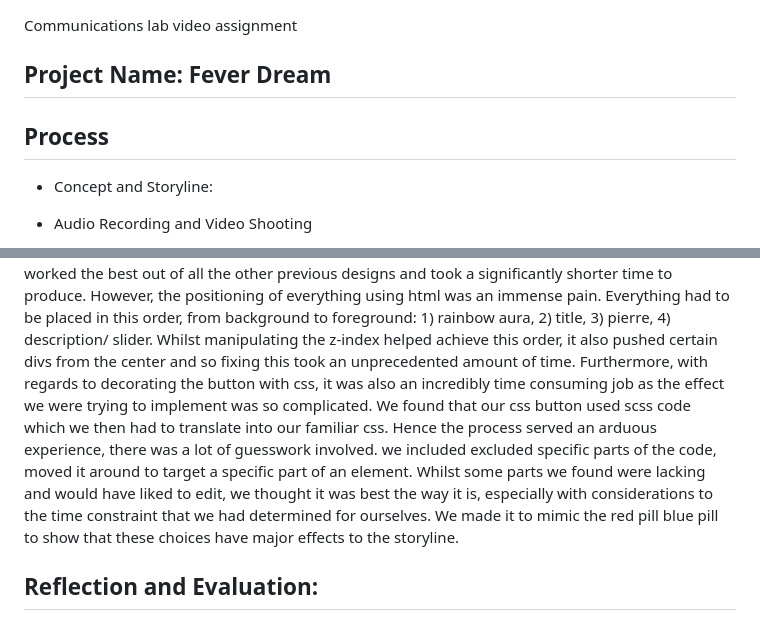
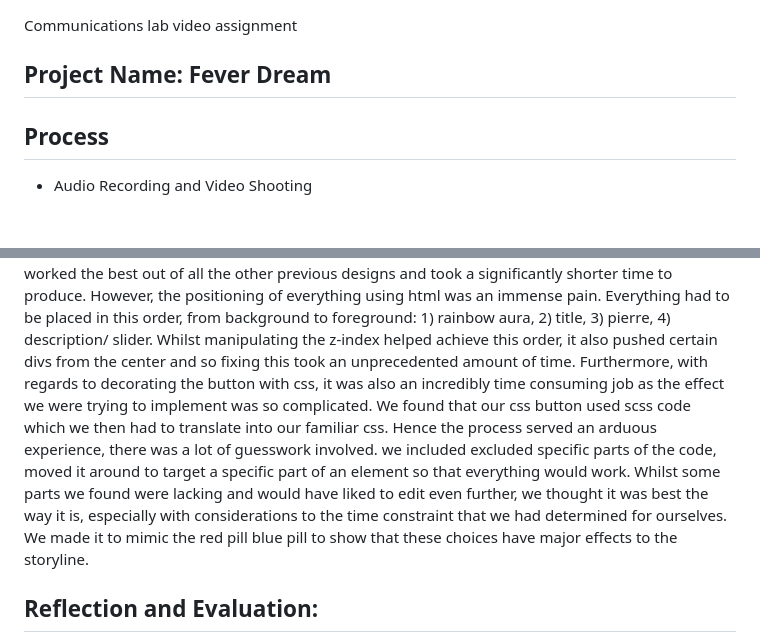
Before and after one commit to IzahSohail/videoassignment, a Markdown page: README.md, 2 parts joined by grey strips. Rendered like a GitHub page; blank space fills up the shorter version.

```diff
--- a/README.md
+++ b/README.md
@@ -3,9 +3,8 @@ Communications lab video assignment
 
 ## Project Name: Fever Dream
 
+
 ## Process
-- Concept and Storyline:
-
 - Audio Recording and Video Shooting
 
 This part took a lot of effort and time. We had to shoot and reshoot a lot of parts until we got what we wanted. It was a fun process with a lot of trial and error because we are not experts. We had to ask some of our friends to act and we had to stay up late at night to shoot when the Art center was empty. We also had to get some things from the prop loan in the Art center. For the audio we used the zoom recording and for the actual filming we used a phone and a tripod.
@@ -30,7 +29,7 @@ We all brainstormed for different ideas and planned the process and wireframe of
 
    **Jiho**:
   I worked mostly with html, css and the front page design for this assignment. It took an unnecessary amount of time specifically when designing the homepage because I was experiencing artist's block. I tried centering texts, manipulating fonts, playing around with colours but none seemed to coordinate harmoniously. In fact, we had to ditch our initial design idea because nothing seemed to align with our concept. I thought it was better to start anew rather than hold onto something that clearly wasn't working so I got to brainstorming other potential ideas. Unfortunately the vision didn't end up working because 1) it looked tacky on the website and 2) it was pixelated and low quality hence I had to scrap this too. In the end, I decided to go for minimalism which is how our front page came to fruition: pierre holding a red or blue pill, like those featured in the video, with a slight rainbow glow to symbolise hallucination. Whilst I was skeptical about this design, I think it worked the best out of all the other previous designs and took a significantly shorter time to produce. However, the positioning of everything using html was an immense pain. Everything had to be placed in this order, from background to foreground: 1) rainbow aura, 2) title, 3) pierre, 4) description/ slider. Whilst manipulating the z-index helped achieve this order, it also pushed certain divs from the center and so fixing this took an unprecedented amount of time.
-  Furthermore, with regards to decorating the button with css, it was also an incredibly time consuming job as the effect we were trying to implement was so complicated. We found that our css button used scss code which we then had to translate into our familiar css. Hence the process served an arduous experience, there was a lot of guesswork involved. we included excluded specific parts of the code, moved it around to target a specific part of an element. Whilst some parts we found were lacking and would have liked to edit, we thought it was best the way it is, especially with considerations to the time constraint that we had determined for ourselves. We made it to mimic the red pill blue pill to show that these choices have major effects to the storyline.
+  Furthermore, with regards to decorating the button with css, it was also an incredibly time consuming job as the effect we were trying to implement was so complicated. We found that our css button used scss code which we then had to translate into our familiar css. Hence the process served an arduous experience, there was a lot of guesswork involved. we included excluded specific parts of the code, moved it around to target a specific part of an element so that everything would work. Whilst some parts we found were lacking and would have liked to edit even further, we thought it was best the way it is, especially with considerations to the time constraint that we had determined for ourselves. We made it to mimic the red pill blue pill to show that these choices have major effects to the storyline.
 
 ## Reflection and Evaluation:
 
```
